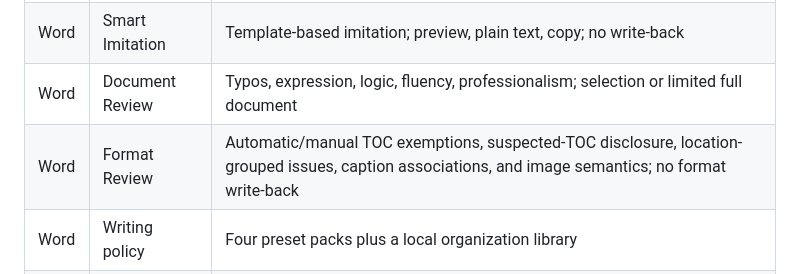
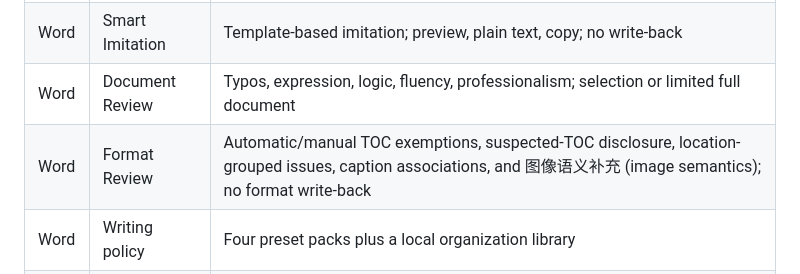
Before and after one commit to w4yne00/AI-WPS, a Markdown page: README.md, the part around the change. Rendered like a GitHub page.

Commit message:
docs: preserve frozen image-semantics evidence

```diff
--- a/README.md
+++ b/README.md
@@ -44,7 +44,7 @@ Word, Excel, and PPT ship as separate add-ins so Ribbon buttons never cross-disp
 | Word | Smart Write | Rewrite, continue, summarize, custom write; preview / compare / plain text, then write-back |
 | Word | Smart Imitation | Template-based imitation; preview, plain text, copy; no write-back |
 | Word | Document Review | Typos, expression, logic, fluency, professionalism; selection or limited full document |
-| Word | Format Review | Automatic/manual TOC exemptions, suspected-TOC disclosure, location-grouped issues, caption associations, and image semantics; no format write-back |
+| Word | Format Review | Automatic/manual TOC exemptions, suspected-TOC disclosure, location-grouped issues, caption associations, and 图像语义补充 (image semantics); no format write-back |
 | Word | Writing policy | Four preset packs plus a local organization library |
 | Excel | 智能分析 | Selected or used range; structured report and briefing paragraph; no cell writes |
 | Excel | 公式助手 | Explicit selection (max 30×20); generate or explain; copy only |
```
